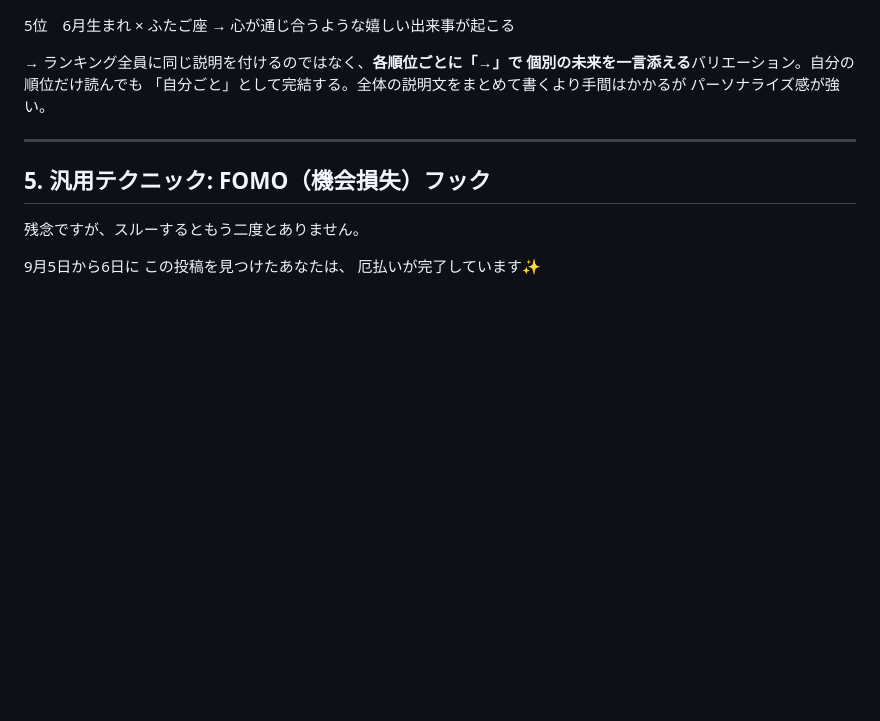
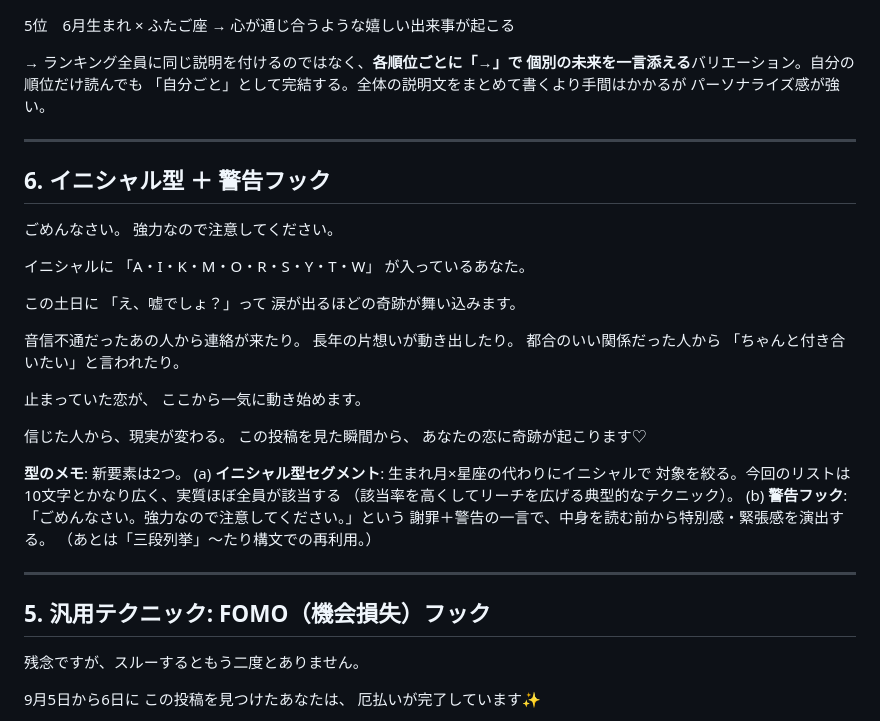
Before and after one commit to finn1127/tomoshibi-threads-bot, a Markdown page: notes/reference-posts.md, the part around the change. Drawn GitHub-style; blank space fills up the shorter version.

Commit message:
参考ポスト(イニシャル型+警告フック)を追加
Co-Authored-By: Claude Sonnet 5 <noreply@anthropic.com>

```diff
--- a/notes/reference-posts.md
+++ b/notes/reference-posts.md
@@ -108,6 +108,41 @@
 
 ---
 
+## 6. イニシャル型 ＋ 警告フック
+
+ごめんなさい。
+強力なので注意してください。
+
+イニシャルに
+「A・I・K・M・O・R・S・Y・T・W」
+が入っているあなた。
+
+この土日に
+「え、嘘でしょ？」って
+涙が出るほどの奇跡が舞い込みます。
+
+音信不通だったあの人から連絡が来たり。
+長年の片想いが動き出したり。
+都合のいい関係だった人から
+「ちゃんと付き合いたい」と言われたり。
+
+止まっていた恋が、
+ここから一気に動き始めます。
+
+信じた人から、現実が変わる。
+この投稿を見た瞬間から、
+あなたの恋に奇跡が起こります♡
+
+**型のメモ**: 新要素は2つ。
+(a) **イニシャル型セグメント**: 生まれ月×星座の代わりにイニシャルで
+対象を絞る。今回のリストは10文字とかなり広く、実質ほぼ全員が該当する
+（該当率を高くしてリーチを広げる典型的なテクニック）。
+(b) **警告フック**: 「ごめんなさい。強力なので注意してください。」という
+謝罪＋警告の一言で、中身を読む前から特別感・緊張感を演出する。
+（あとは「三段列挙」〜たり構文での再利用。）
+
+---
+
 ## 5. 汎用テクニック: FOMO（機会損失）フック
 
 残念ですが、スルーするともう二度とありません。
```
